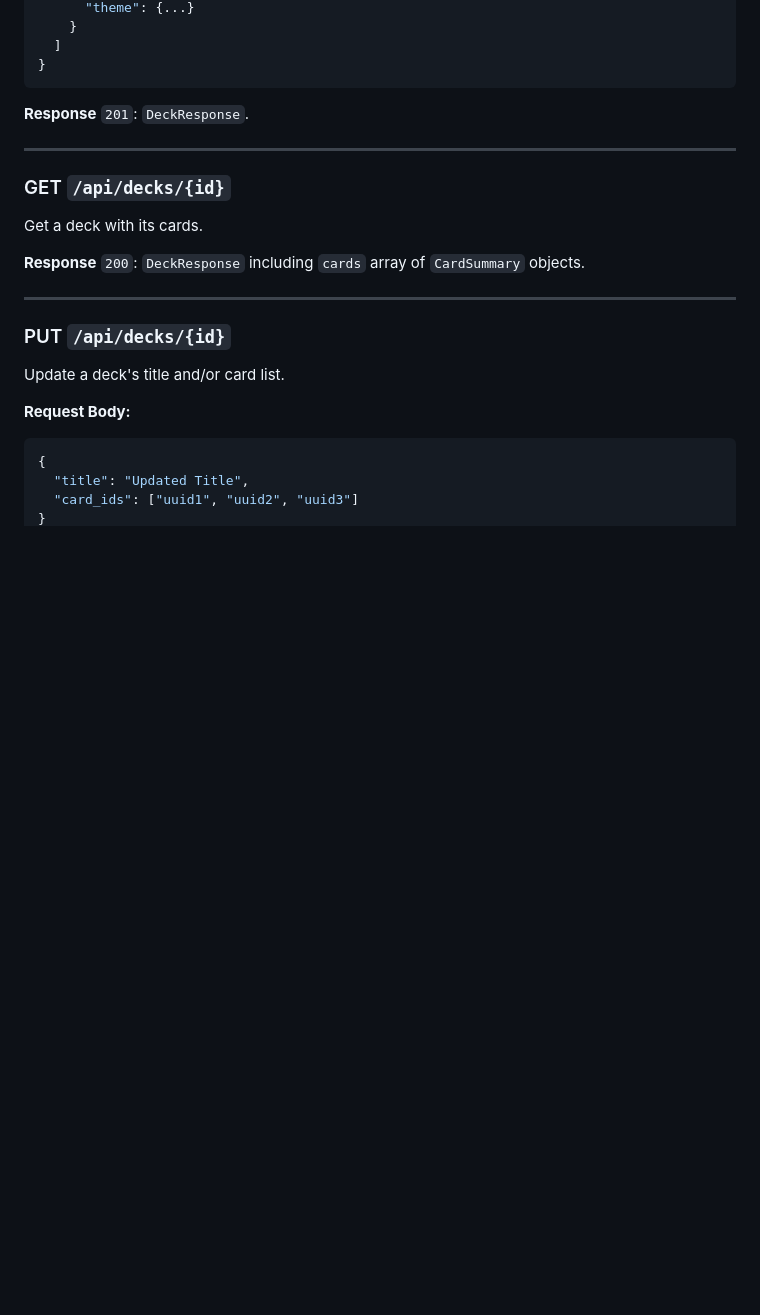
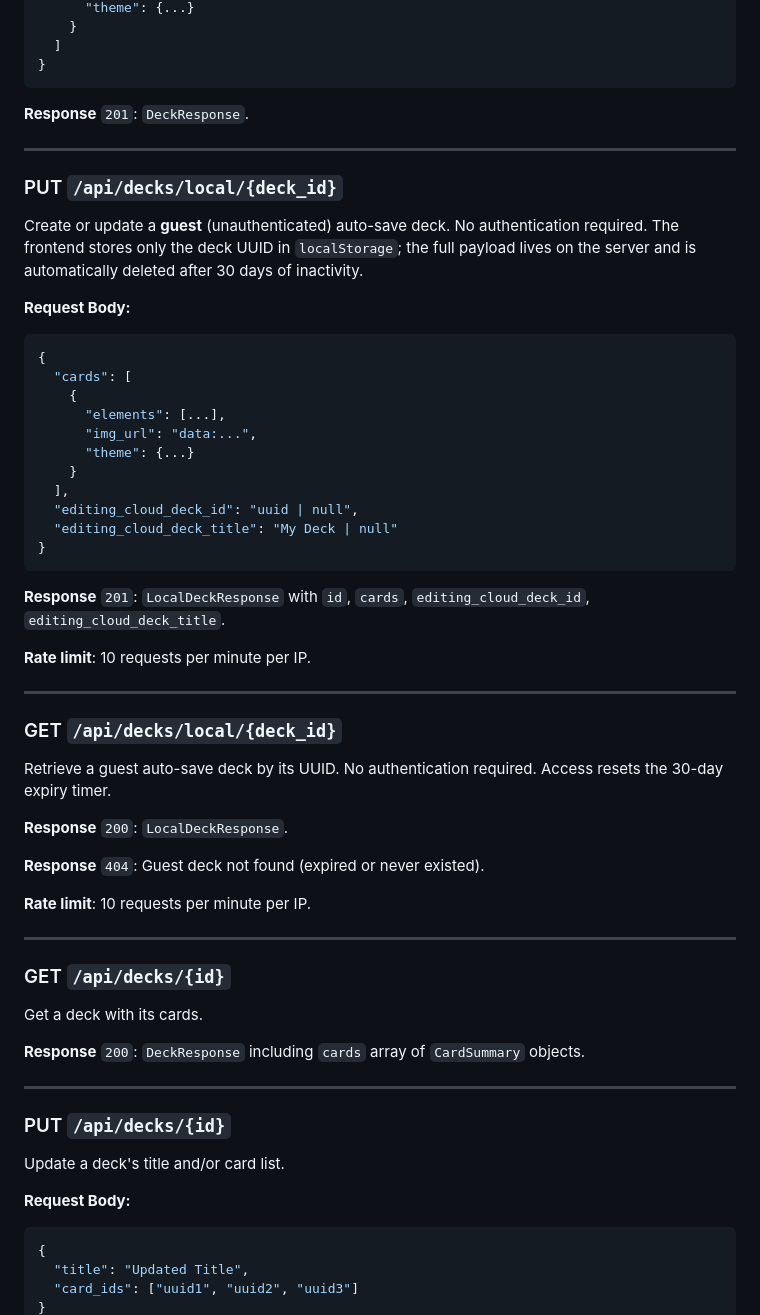
Before and after one commit to jlwoolf/dnd-card-maker, a Markdown page: docs/api-reference.md, the part around the change. Rendered like a GitHub page; blank space fills up the shorter version.

Commit message:
Updated documentation

````diff
--- a/docs/api-reference.md
+++ b/docs/api-reference.md
@@ -427,6 +427,44 @@ Save or update the user's auto-saved deck. The autosave deck is hidden from the
 
 ---
 
+### PUT `/api/decks/local/{deck_id}`
+
+Create or update a **guest** (unauthenticated) auto-save deck. No authentication required. The frontend stores only the deck UUID in `localStorage`; the full payload lives on the server and is automatically deleted after 30 days of inactivity.
+
+**Request Body:**
+
+```json
+{
+  "cards": [
+    {
+      "elements": [...],
+      "img_url": "data:...",
+      "theme": {...}
+    }
+  ],
+  "editing_cloud_deck_id": "uuid | null",
+  "editing_cloud_deck_title": "My Deck | null"
+}
+```
+
+**Response** `201`: `LocalDeckResponse` with `id`, `cards`, `editing_cloud_deck_id`, `editing_cloud_deck_title`.
+
+**Rate limit**: 10 requests per minute per IP.
+
+---
+
+### GET `/api/decks/local/{deck_id}`
+
+Retrieve a guest auto-save deck by its UUID. No authentication required. Access resets the 30-day expiry timer.
+
+**Response** `200`: `LocalDeckResponse`.
+
+**Response** `404`: Guest deck not found (expired or never existed).
+
+**Rate limit**: 10 requests per minute per IP.
+
+---
+
 ### GET `/api/decks/{id}`
 
 Get a deck with its cards.
````
Also changed, not shown: docs/features.md (+1 -1 lines).
